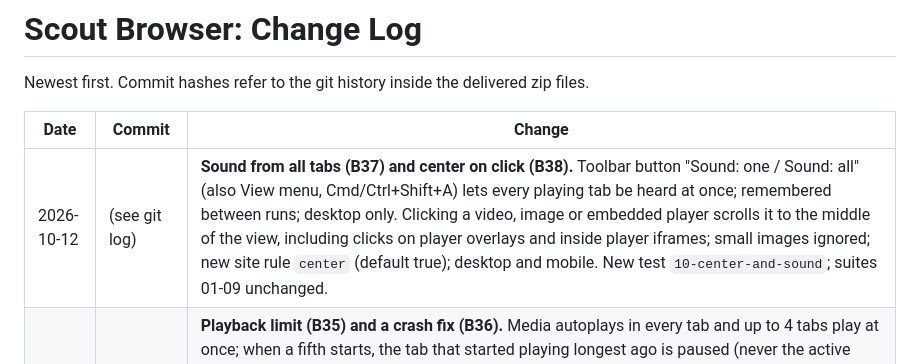
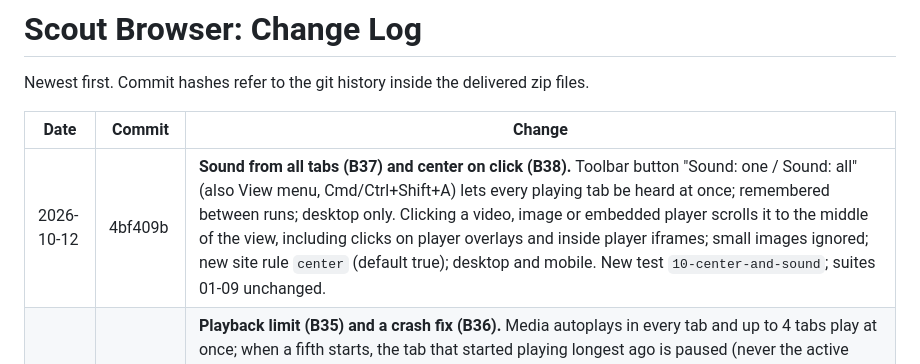
Before and after one commit to westernCasa/node_browser, a Markdown page: docs/05-changelog.md, the part around the change. GitHub-like rendering.

Commit message:
Changelog: commit hash
Co-Authored-By: Claude Opus 5.5 <noreply@anthropic.com>
Claude-Session: https://claude.ai/code/session_011V7Bv7WZ9Q92MZoNWYwevQ

```diff
--- a/docs/05-changelog.md
+++ b/docs/05-changelog.md
@@ -4,7 +4,7 @@ Newest first. Commit hashes refer to the git history inside the delivered zip fi
 
 | Date | Commit | Change |
 | --- | --- | --- |
-| 2026-10-12 | (see git log) | **Sound from all tabs (B37) and center on click (B38).** Toolbar button "Sound: one / Sound: all" (also View menu, Cmd/Ctrl+Shift+A) lets every playing tab be heard at once; remembered between runs; desktop only. Clicking a video, image or embedded player scrolls it to the middle of the view, including clicks on player overlays and inside player iframes; small images ignored; new site rule `center` (default true); desktop and mobile. New test `10-center-and-sound`; suites 01-09 unchanged. |
+| 2026-10-12 | 4bf409b | **Sound from all tabs (B37) and center on click (B38).** Toolbar button "Sound: one / Sound: all" (also View menu, Cmd/Ctrl+Shift+A) lets every playing tab be heard at once; remembered between runs; desktop only. Clicking a video, image or embedded player scrolls it to the middle of the view, including clicks on player overlays and inside player iframes; small images ignored; new site rule `center` (default true); desktop and mobile. New test `10-center-and-sound`; suites 01-09 unchanged. |
 | 2026-10-12 | 0fe29c5 | **Playback limit (B35) and a crash fix (B36).** Media autoplays in every tab and up to 4 tabs play at once; when a fifth starts, the tab that started playing longest ago is paused (never the active tab), marked ⏸, and resumes when opened. Shared `core/playback.js` used by desktop and mobile; `npm run test:playback`. Fixed: closing a tab while its video played crashed the app (also in earlier versions); the page is now blanked before it is closed. New test `09-playback-limit`; suites 01-08 unchanged. |
 | 2026-10-12 | faa60ea | **Mobile Mosaic on phones.** Mosaic is no longer limited to screens 700 pt wide. Phones in portrait show up to 4 tiles (one column for 2-3 tabs, 2 by 2 for 4; with more tabs, the active one plus the 3 most recent others). Tablets and landscape phones show every tab. Mosaic button added to the bottom bar. Bundles compile; not yet run on a device. |
 | 2026-10-12 | 152ec05 | **Speed, Brave default, autoplay (B32-B34), from the first desktop test.** The 5 s check no longer reads the page unless it was scrolled, resized or had text selected (an idle large article went from 6 reads per 30 s at about 60 ms each to none). Page reading measures only elements near the viewport (about 60 ms to 15 ms on a 12,000-element article, same output). Tabs not on screen stop drawing (0 instead of 60 frames a second) and are throttled; their media keeps playing. Brave Search API is on by default (older settings switched over), address-bar searches open Brave Search, and a one-time notice asks for the key. Autoplay starts the main video or embed at DOM ready with sound, catches players added later and single-page navigation, and leaves other and user-paused media alone. New tests `07-performance` and `08-media-and-brave`. Delivered as `scout-9.zip`. |
```
